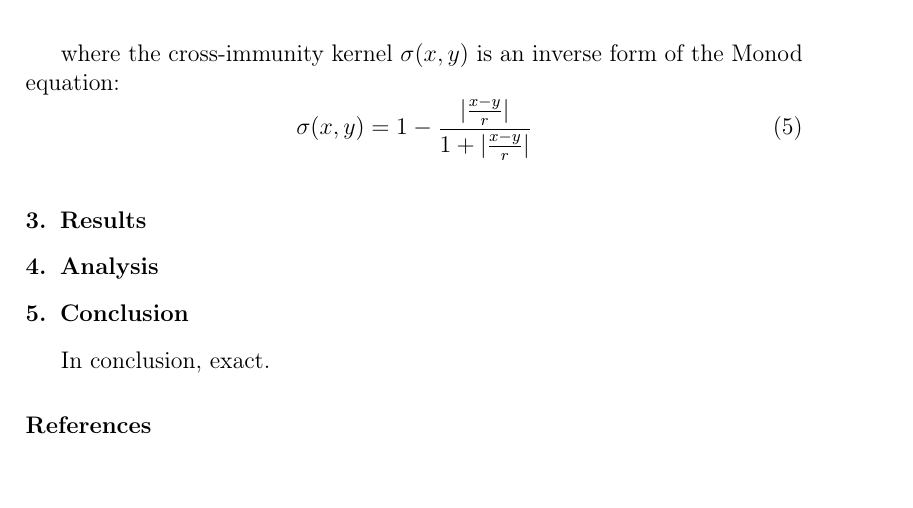
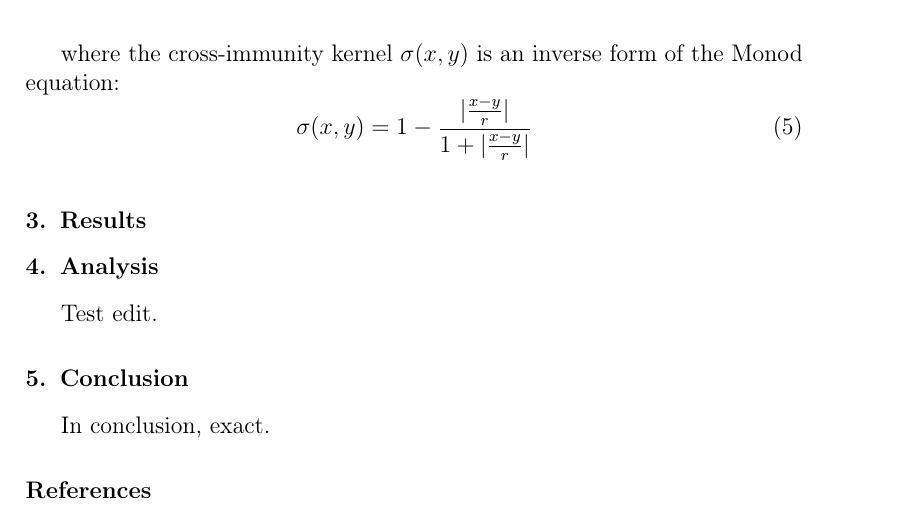
Before and after one commit to alvason/infectious-pulse, a LaTeX paper (Vaccination.tex): part of page 3 of 7, cut so that both start at the same text, the shorter picture padded with empty space. Compiled offline with pdfLaTeX.

Commit message:
Include test edit.

```diff
--- a/Vaccination.tex
+++ b/Vaccination.tex
@@ -184,7 +184,7 @@ where the cross-immunity kernel \(\sigma(x,y)\) is an inverse form of the Monod
   \label{fig:NewbornS}
 \end{figure}
 
-
+Test edit.
 
 
 \section{Conclusion}
```
